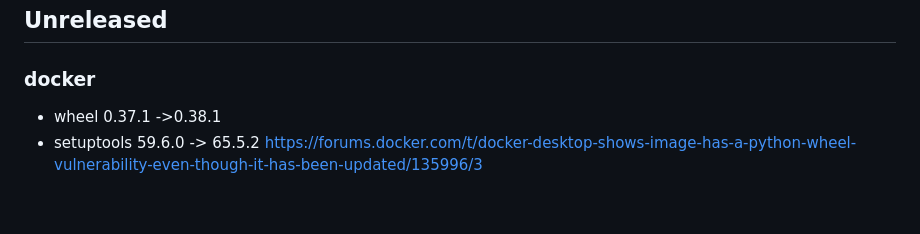
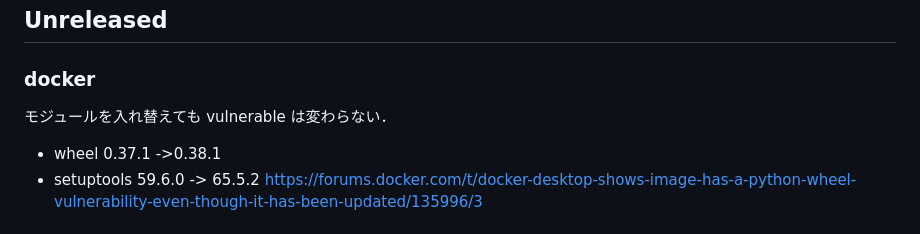
Before and after one commit to hkim0331/py99, a Markdown page: CHANGELOG.md, the part around the change. GitHub-like rendering; blank space fills up the shorter version.

```diff
--- a/CHANGELOG.md
+++ b/CHANGELOG.md
@@ -2,6 +2,7 @@
 
 ## Unreleased
 ### docker
+モジュールを入れ替えても vulnerable は変わらない．
 - wheel 0.37.1 ->0.38.1
 - setuptools 59.6.0 -> 65.5.2
 https://forums.docker.com/t/docker-desktop-shows-image-has-a-python-wheel-vulnerability-even-though-it-has-been-updated/135996/3
```
